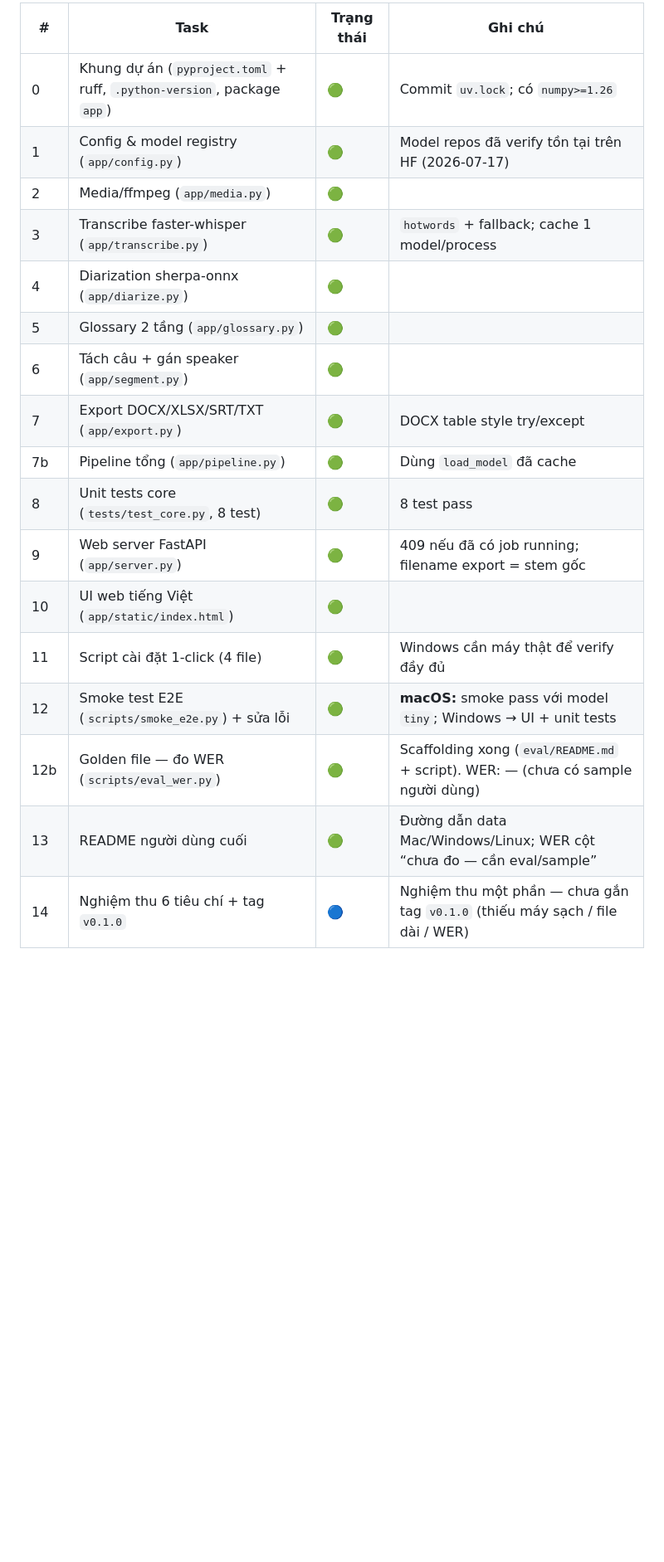
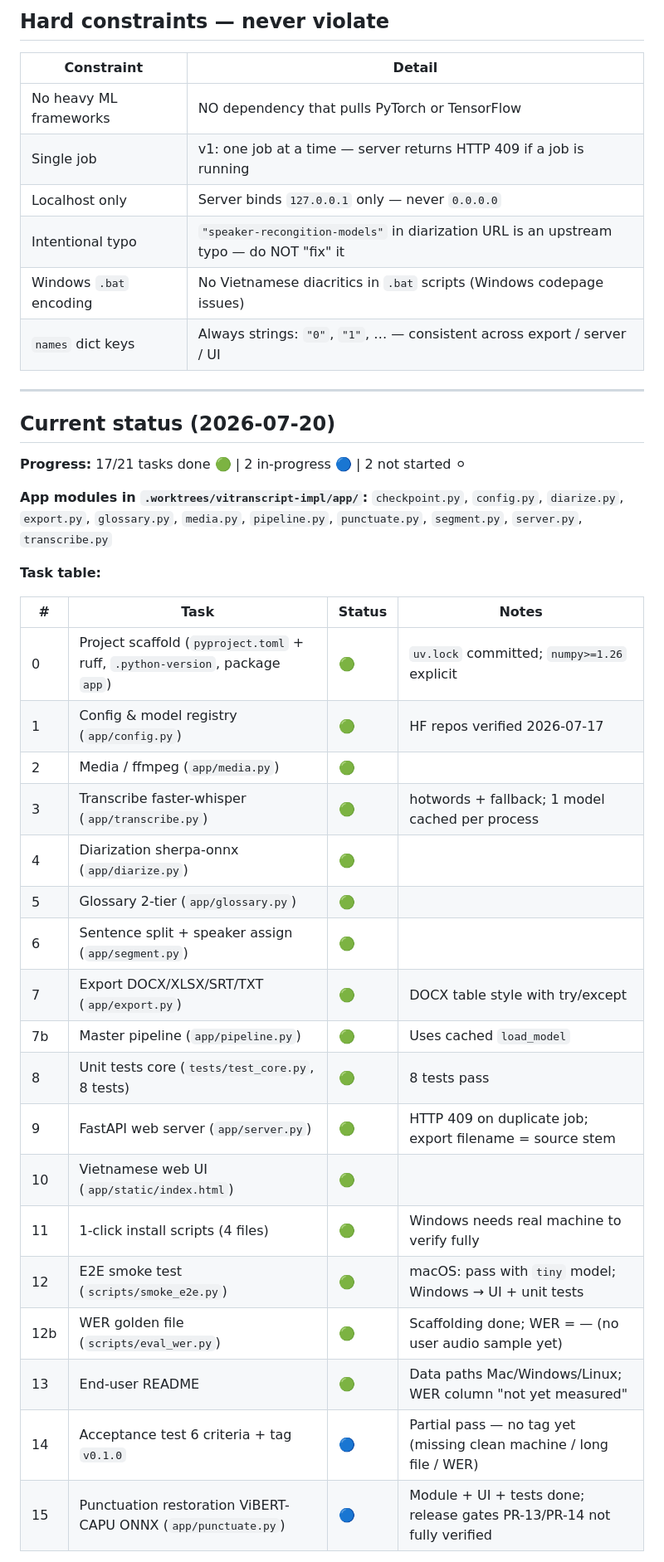
Before and after one commit to coachingbusinessvn/cba_Transcript_local, a Markdown page: AGENTS.md, the part around one of its changes. Shown at 83% size. Drawn GitHub-style; blank space fills up the shorter version.

```diff
--- a/AGENTS.md
+++ b/AGENTS.md
@@ -37,21 +72,45 @@ AGENTS.md          This file (auto-updated)
 
-| # | Task | Trạng thái | Ghi chú |
-|---|------|-----------|---------|
-| 0 | Khung dự án (`pyproject.toml` + ruff, `.python-version`, package `app`) | 🟢 | Commit `uv.lock`; có `numpy>=1.26` |
-| 1 | Config & model registry (`app/config.py`) | 🟢 | Model repos đã verify tồn tại trên HF (2026-07-17) |
-| 2 | Media/ffmpeg (`app/media.py`) | 🟢 | |
-| 3 | Transcribe faster-whisper (`app/transcribe.py`) | 🟢 | `hotwords` + fallback; cache 1 model/process |
+## Hard constraints — never violate
+
+| Constraint | Detail |
+|---|---|
+| No heavy ML frameworks | NO dependency that pulls PyTorch or TensorFlow |
+| Single job | v1: one job at a time — server returns HTTP 409 if a job is running |
+| Localhost only | Server binds `127.0.0.1` only — never `0.0.0.0` |
+| Intentional typo | `"speaker-recongition-models"` in diarization URL is an upstream typo — do NOT "fix" it |
+| Windows `.bat` encoding | No Vietnamese diacritics in `.bat` scripts (Windows codepage issues) |
+| `names` dict keys | Always strings: `"0"`, `"1"`, … — consistent across export / server / UI |
+
+---
+
+<!-- status-block: start -->
+## Current status (2026-07-20)
+
+**Progress:** 17/21 tasks done 🟢 | 2 in-progress 🔵 | 2 not started ⚪
+
+**App modules in `.worktrees/vitranscript-impl/app/`:**
+`checkpoint.py`, `config.py`, `diarize.py`, `export.py`, `glossary.py`, `media.py`, `pipeline.py`, `punctuate.py`, `segment.py`, `server.py`, `transcribe.py`
+
+**Task table:**
+
+| # | Task | Status | Notes |
+|---|------|--------|-------|
+| 0 | Project scaffold (`pyproject.toml` + ruff, `.python-version`, package `app`) | 🟢 | `uv.lock` committed; `numpy>=1.26` explicit |
+| 1 | Config & model registry (`app/config.py`) | 🟢 | HF repos verified 2026-07-17 |
+| 2 | Media / ffmpeg (`app/media.py`) | 🟢 | |
+| 3 | Transcribe faster-whisper (`app/transcribe.py`) | 🟢 | hotwords + fallback; 1 model cached per process |
 | 4 | Diarization sherpa-onnx (`app/diarize.py`) | 🟢 | |
-| 5 | Glossary 2 tầng (`app/glossary.py`) | 🟢 | |
-| 6 | Tách câu + gán speaker (`app/segment.py`) | 🟢 | |
-| 7 | Export DOCX/XLSX/SRT/TXT (`app/export.py`) | 🟢 | DOCX table style try/except |
-| 7b | Pipeline tổng (`app/pipeline.py`) | 🟢 | Dùng `load_model` đã cache |
-| 8 | Unit tests core (`tests/test_core.py`, 8 test) | 🟢 | 8 test pass |
-| 9 | Web server FastAPI (`app/server.py`) | 🟢 | 409 nếu đã có job running; filename export = stem gốc |
-| 10 | UI web tiếng Việt (`app/static/index.html`) | 🟢 | |
-| 11 | Script cài đặt 1-click (4 file) | 🟢 | Windows cần máy thật để verify đầy đủ |
-| 12 | Smoke test E2E (`scripts/smoke_e2e.py`) + sửa lỗi | 🟢 | **macOS:** smoke pass với model `tiny`; Windows → UI + unit tests |
-| 12b | Golden file — đo WER (`scripts/eval_wer.py`) | 🟢 | Scaffolding xong (`eval/README.md` + script). WER: — (chưa có sample người dùng) |
-| 13 | README người dùng cuối | 🟢 | Đường dẫn data Mac/Windows/Linux; WER cột “chưa đo — cần eval/sample” |
-| 14 | Nghiệm thu 6 tiêu chí + tag `v0.1.0` | 🔵 | Nghiệm thu một phần — chưa gắn tag `v0.1.0` (thiếu máy sạch / file dài / WER) |
+| 5 | Glossary 2-tier (`app/glossary.py`) | 🟢 | |
+| 6 | Sentence split + speaker assign (`app/segment.py`) | 🟢 | |
+| 7 | Export DOCX/XLSX/SRT/TXT (`app/export.py`) | 🟢 | DOCX table style with try/except |
+| 7b | Master pipeline (`app/pipeline.py`) | 🟢 | Uses cached `load_model` |
+| 8 | Unit tests core (`tests/test_core.py`, 8 tests) | 🟢 | 8 tests pass |
+| 9 | FastAPI web server (`app/server.py`) | 🟢 | HTTP 409 on duplicate job; export filename = source stem |
+| 10 | Vietnamese web UI (`app/static/index.html`) | 🟢 | |
+| 11 | 1-click install scripts (4 files) | 🟢 | Windows needs real machine to verify fully |
+| 12 | E2E smoke test (`scripts/smoke_e2e.py`) | 🟢 | macOS: pass with `tiny` model; Windows → UI + unit tests |
+| 12b | WER golden file (`scripts/eval_wer.py`) | 🟢 | Scaffolding done; WER = — (no user audio sample yet) |
+| 13 | End-user README | 🟢 | Data paths Mac/Windows/Linux; WER column "not yet measured" |
+| 14 | Acceptance test 6 criteria + tag `v0.1.0` | 🔵 | Partial pass — no tag yet (missing clean machine / long file / WER) |
+| 15 | Punctuation restoration ViBERT-CAPU ONNX (`app/punctuate.py`) | 🔵 | Module + UI + tests done; release gates PR-13/PR-14 not fully verified |
 
```
Also changed, not shown: other parts of AGENTS.md (+106 -34 lines), CLAUDE.md (+37 -21 lines).
